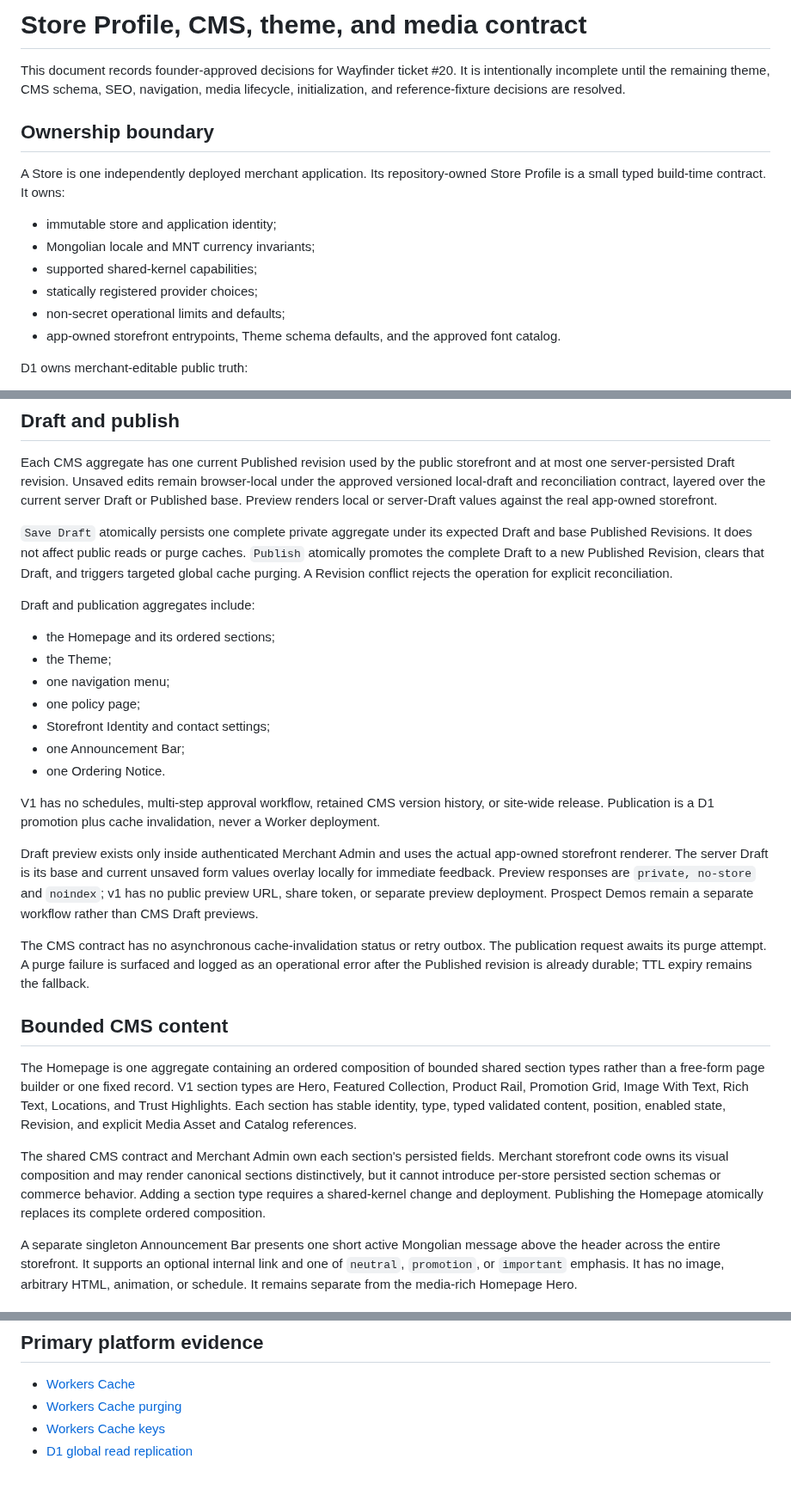
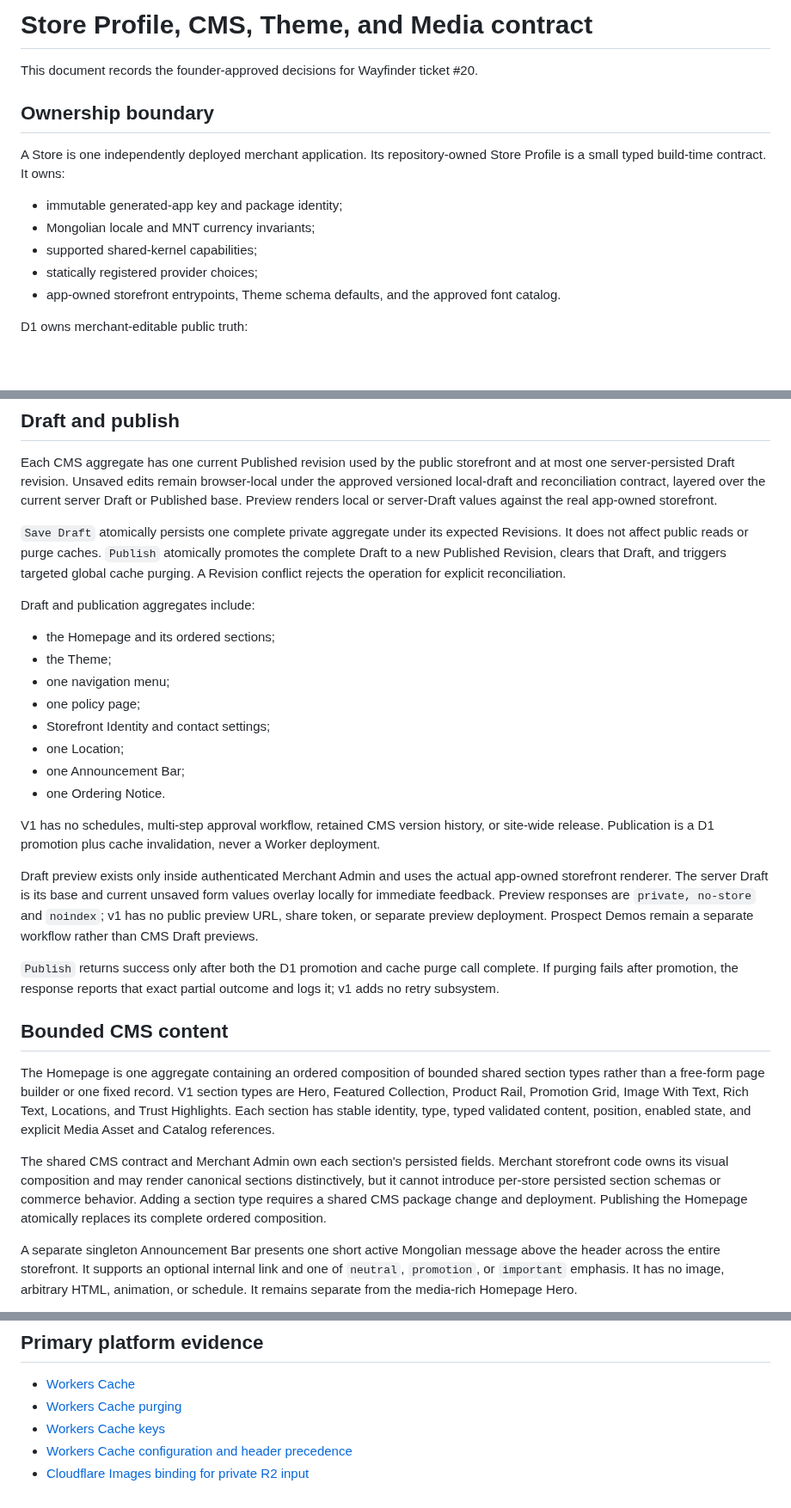
Before and after one commit to darjss/ecom-template, a Markdown page: docs/wayfinder/store-profile-cms-media-contract.md, 3 parts joined by grey strips. Shown at 86% size. Drawn GitHub-style; blank space fills up the shorter version.

Commit message:
docs: simplify and correct storefront contract

```diff
--- a/docs/wayfinder/store-profile-cms-media-contract.md
+++ b/docs/wayfinder/store-profile-cms-media-contract.md
@@ -1,16 +1,15 @@
-# Store Profile, CMS, theme, and media contract
+# Store Profile, CMS, Theme, and Media contract
 
-This document records founder-approved decisions for Wayfinder ticket #20. It is intentionally incomplete until the remaining theme, CMS schema, SEO, navigation, media lifecycle, initialization, and reference-fixture decisions are resolved.
+This document records the founder-approved decisions for Wayfinder ticket #20.
 
 ## Ownership boundary
 
 A Store is one independently deployed merchant application. Its repository-owned Store Profile is a small typed build-time contract. It owns:
 
-- immutable store and application identity;
+- immutable generated-app key and package identity;
 - Mongolian locale and MNT currency invariants;
 - supported shared-kernel capabilities;
 - statically registered provider choices;
-- non-secret operational limits and defaults;
 - app-owned storefront entrypoints, Theme schema defaults, and the approved font catalog.
 
 D1 owns merchant-editable public truth:
@@ -35,7 +34,7 @@ A Store Profile cannot redefine schema, commerce behavior, API semantics, author
 
 Each CMS aggregate has one current Published revision used by the public storefront and at most one server-persisted Draft revision. Unsaved edits remain browser-local under the approved versioned local-draft and reconciliation contract, layered over the current server Draft or Published base. Preview renders local or server-Draft values against the real app-owned storefront.
 
-`Save Draft` atomically persists one complete private aggregate under its expected Draft and base Published Revisions. It does not affect public reads or purge caches. `Publish` atomically promotes the complete Draft to a new Published Revision, clears that Draft, and triggers targeted global cache purging. A Revision conflict rejects the operation for explicit reconciliation.
+`Save Draft` atomically persists one complete private aggregate under its expected Revisions. It does not affect public reads or purge caches. `Publish` atomically promotes the complete Draft to a new Published Revision, clears that Draft, and triggers targeted global cache purging. A Revision conflict rejects the operation for explicit reconciliation.
 
 Draft and publication aggregates include:
 
@@ -44,6 +43,7 @@ Draft and publication aggregates include:
 - one navigation menu;
 - one policy page;
 - Storefront Identity and contact settings;
+- one Location;
 - one Announcement Bar;
 - one Ordering Notice.
 
@@ -51,13 +51,13 @@ V1 has no schedules, multi-step approval workflow, retained CMS version history,
 
 Draft preview exists only inside authenticated Merchant Admin and uses the actual app-owned storefront renderer. The server Draft is its base and current unsaved form values overlay locally for immediate feedback. Preview responses are `private, no-store` and `noindex`; v1 has no public preview URL, share token, or separate preview deployment. Prospect Demos remain a separate workflow rather than CMS Draft previews.
 
-The CMS contract has no asynchronous cache-invalidation status or retry outbox. The publication request awaits its purge attempt. A purge failure is surfaced and logged as an operational error after the Published revision is already durable; TTL expiry remains the fallback.
+`Publish` returns success only after both the D1 promotion and cache purge call complete. If purging fails after promotion, the response reports that exact partial outcome and logs it; v1 adds no retry subsystem.
 
 ## Bounded CMS content
 
-The Homepage is one aggregate containing an ordered composition of bounded shared section types rather than a free-form page builder or one fixed record. V1 section types are Hero, Featured Collection, Product Rail, Promotion Grid, Image With Text, Rich Text, Locations, and Trust Highlights. Each section has stable identity, type, typed validated content, position, enabled state, Revision, and explicit Media Asset and Catalog references.
+The Homepage is one aggregate containing an ordered composition of bounded shared section types rather than a free-form page builder or one fixed record. V1 section types are Hero, Featured Collection, Product Rail, Promotion Grid, Image With Text, Rich Text, Locations, and Trust Highlights. Each section has stable identity, type, typed validated content, position, enabled state, and explicit Media Asset and Catalog references.
 
-The shared CMS contract and Merchant Admin own each section's persisted fields. Merchant storefront code owns its visual composition and may render canonical sections distinctively, but it cannot introduce per-store persisted section schemas or commerce behavior. Adding a section type requires a shared-kernel change and deployment. Publishing the Homepage atomically replaces its complete ordered composition.
+The shared CMS contract and Merchant Admin own each section's persisted fields. Merchant storefront code owns its visual composition and may render canonical sections distinctively, but it cannot introduce per-store persisted section schemas or commerce behavior. Adding a section type requires a shared CMS package change and deployment. Publishing the Homepage atomically replaces its complete ordered composition.
 
 A separate singleton Announcement Bar presents one short active Mongolian message above the header across the entire storefront. It supports an optional internal link and one of `neutral`, `promotion`, or `important` emphasis. It has no image, arbitrary HTML, animation, or schedule. It remains separate from the media-rich Homepage Hero.
 
@@ -171,4 +172,5 @@ There are zero reference-store branches or relaxed invariants in the shared kern
 - [Workers Cache](https://developers.cloudflare.com/workers/cache/)
 - [Workers Cache purging](https://developers.cloudflare.com/workers/cache/purge/)
 - [Workers Cache keys](https://developers.cloudflare.com/workers/cache/cache-keys/)
-- [D1 global read replication](https://developers.cloudflare.com/d1/best-practices/read-replication/)
+- [Workers Cache configuration and header precedence](https://developers.cloudflare.com/workers/cache/configuration/)
+- [Cloudflare Images binding for private R2 input](https://developers.cloudflare.com/images/optimization/transformations/bindings/)
```
Also changed, not shown: other parts of docs/wayfinder/store-profile-cms-media-contract.md (+8 -7 lines).
